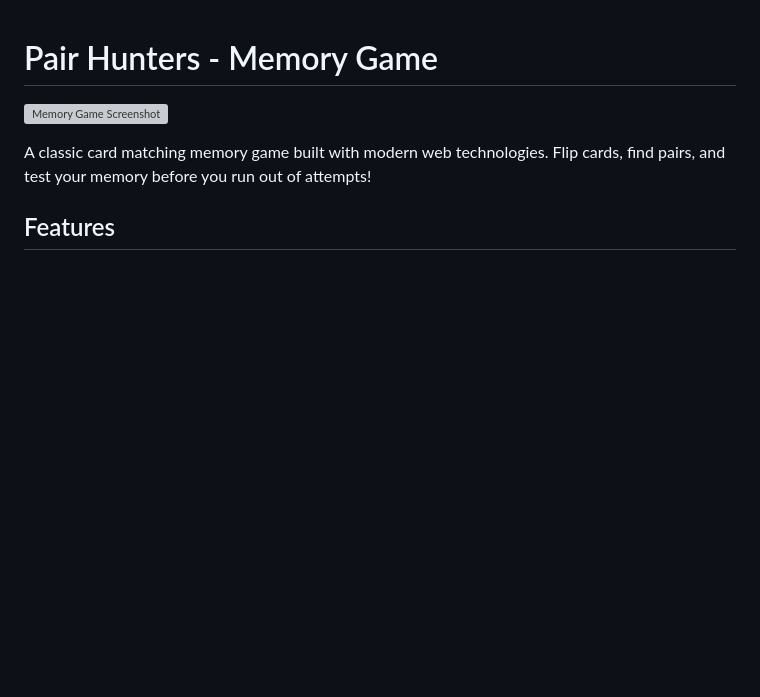
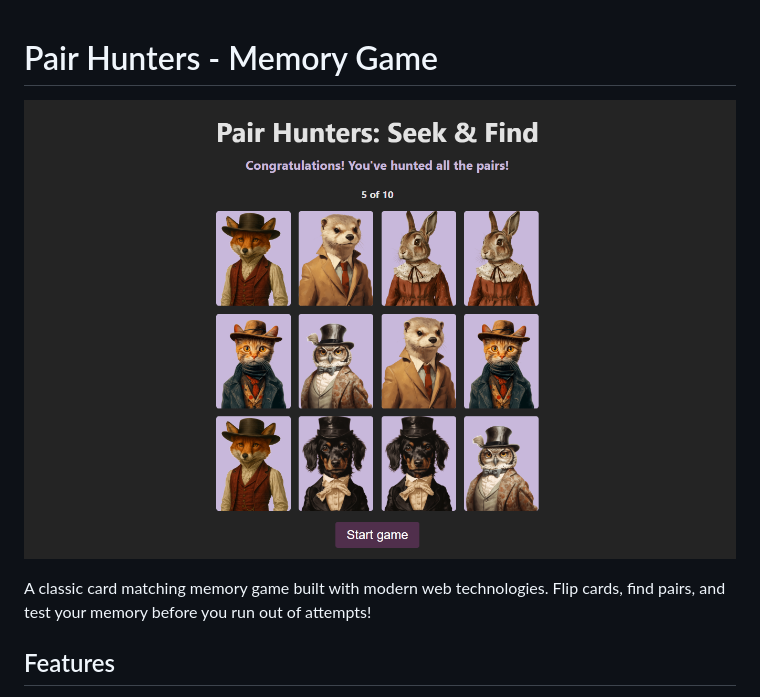
Before and after one commit to gustedeveloper/Pair-hunters, a Markdown page: README.md, the part around the change. Rendered like a GitHub page; pictures changed too: src/assets/images/demo.png (added); blank space fills up the shorter version; grey boxes are pictures that could not be loaded.

Commit message:
Change readme image

```diff
--- a/README.md
+++ b/README.md
@@ -1,6 +1,6 @@
 # Pair Hunters - Memory Game
 
-![Memory Game Screenshot](./public/images/placeholder.png)
+![Memory Game Screenshot](./src/assets/images/demo.png)
 
 A classic card matching memory game built with modern web technologies. Flip cards, find pairs, and test your memory before you run out of attempts!
 
```
Also changed, not shown: src/assets/images/placeholder.png (deleted).
